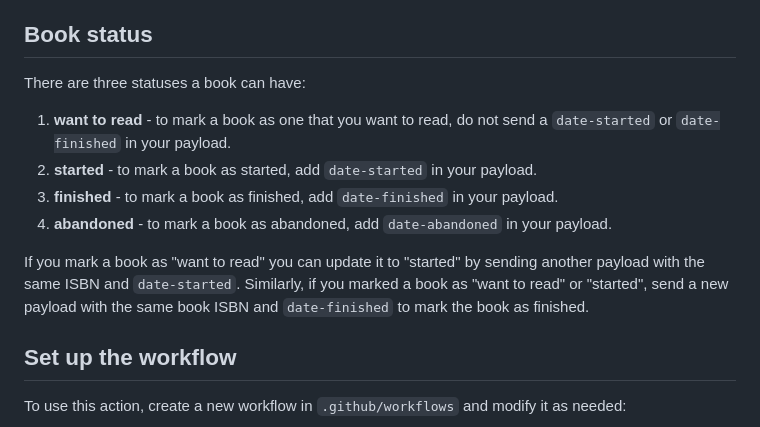
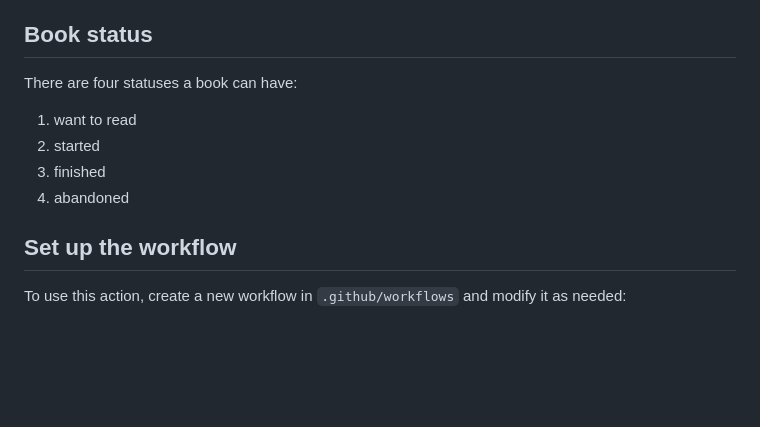
Before and after one commit to library-pals/read-action, a Markdown page: README.md, the part around the change. Drawn GitHub-style; blank space fills up the shorter version.

```diff
--- a/README.md
+++ b/README.md
@@ -8,14 +8,12 @@ This GitHub action tracks the books that you read by updating a JSON file in you
 
 ## Book status
 
-There are three statuses a book can have:
+There are four statuses a book can have:
 
-1. **want to read** - to mark a book as one that you want to read, do not send a `date-started` or `date-finished` in your payload.
-2. **started** - to mark a book as started, add `date-started` in your payload.
-3. **finished** - to mark a book as finished, add `date-finished` in your payload.
-4. **abandoned** - to mark a book as abandoned, add `date-abandoned` in your payload.
-
-If you mark a book as "want to read" you can update it to "started" by sending another payload with the same ISBN and `date-started`. Similarly, if you marked a book as "want to read" or "started", send a new payload with the same book ISBN and `date-finished` to mark the book as finished.
+1. want to read
+2. started
+3. finished
+4. abandoned
 
 <!-- START GENERATED DOCUMENTATION -->
 
```
